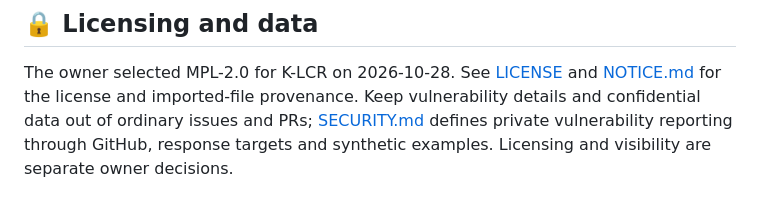
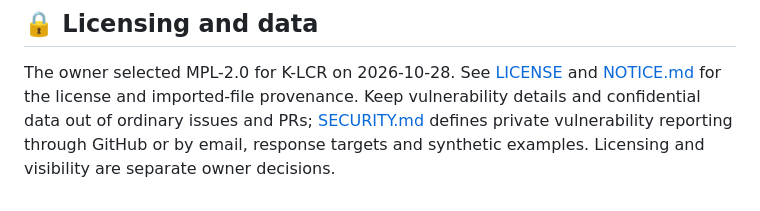
Before and after one commit to danielep71/K-LCR, a Markdown page: docs/GOVERNANCE.md, the part around the change. GitHub-like rendering.

```diff
--- a/docs/GOVERNANCE.md
+++ b/docs/GOVERNANCE.md
@@ -274,5 +274,5 @@ The owner selected MPL-2.0 for K-LCR on 2026-10-28. See [LICENSE](../LICENSE)
 and [NOTICE.md](../NOTICE.md) for the license and imported-file provenance.
 Keep vulnerability details and confidential data out of ordinary issues and
 PRs; [SECURITY.md](../SECURITY.md) defines private vulnerability reporting
-through GitHub, response targets and synthetic examples. Licensing and
-visibility are separate owner decisions.
+through GitHub or by email, response targets and synthetic examples.
+Licensing and visibility are separate owner decisions.
```
Also changed, not shown: NOTICE.md (+1 -1 lines), SECURITY.md (+8 -4 lines).
